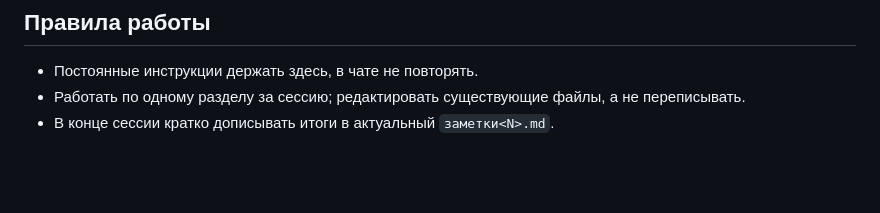
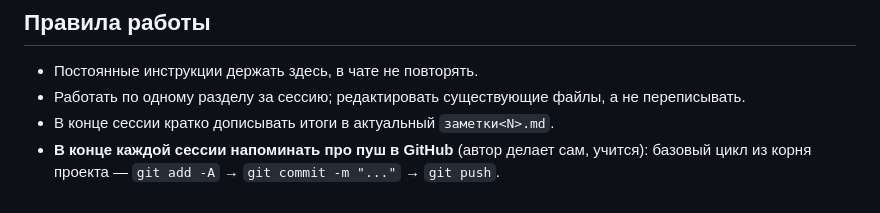
Before and after one commit to TrueRuff/daylik, a Markdown page: AGENTS.md, the part around the change. Drawn GitHub-style; blank space fills up the shorter version.

Commit message:
Первый каркас

```diff
--- a/AGENTS.md
+++ b/AGENTS.md
@@ -41,3 +41,4 @@
 - Постоянные инструкции держать здесь, в чате не повторять.
 - Работать по одному разделу за сессию; редактировать существующие файлы, а не переписывать.
 - В конце сессии кратко дописывать итоги в актуальный `заметки<N>.md`.
+- **В конце каждой сессии напоминать про пуш в GitHub** (автор делает сам, учится): базовый цикл из корня проекта — `git add -A` → `git commit -m "..."` → `git push`.
```
